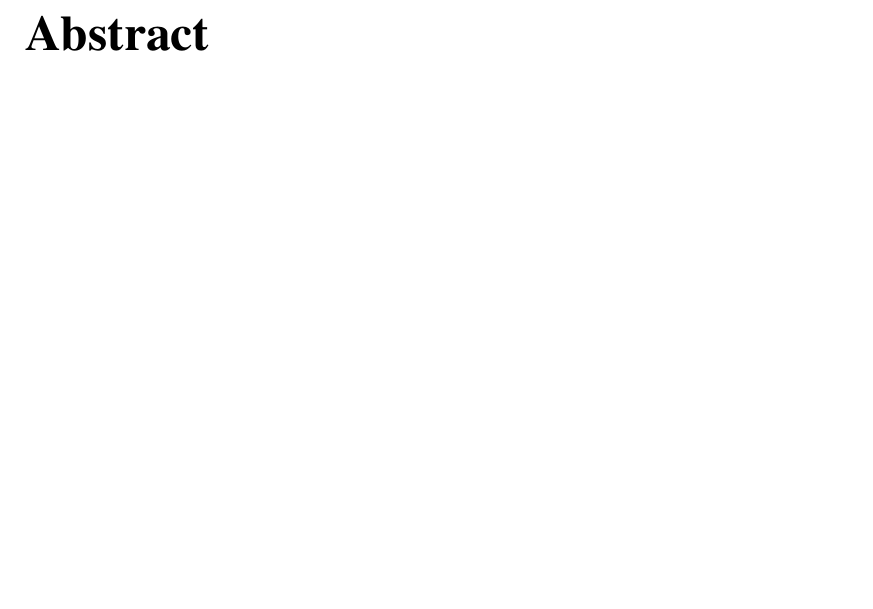
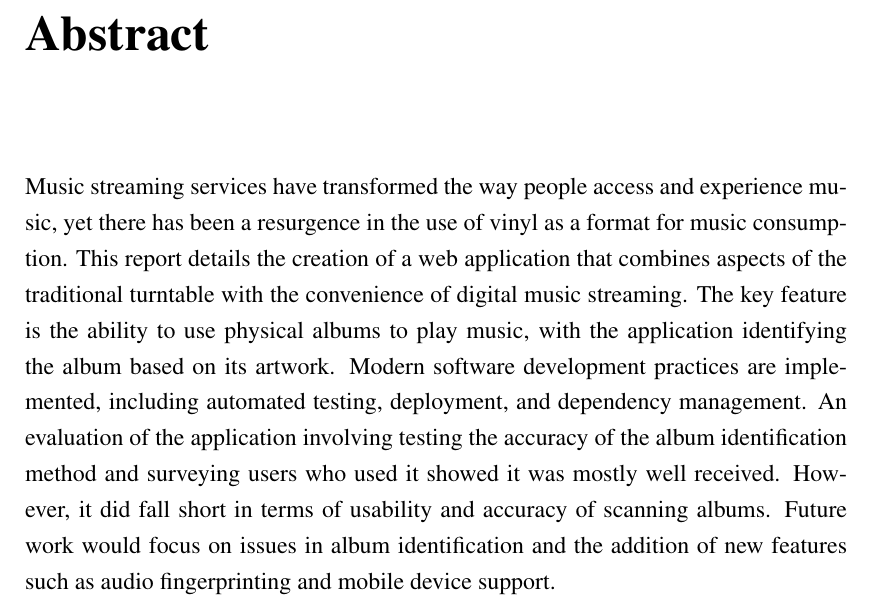
Before and after one commit to chrisroberts14/virtual-turn-table, a LaTeX thesis (report/report.tex, which reads report/abstract.tex): part of page 7 of 63, cut so that both start at the same text, the shorter picture padded with empty space. Compiled offline with pdfLaTeX; a LaTeX package or settings file that is missing is left out.

Commit message:
report: add abstract

```diff
--- a/report/abstract.tex
+++ b/report/abstract.tex
@@ -3,4 +3,5 @@
 %
 {\singlespacing
 
+Music streaming services have transformed the way people access and experience music, yet there has been a resurgence in the use of vinyl as a format for music consumption. This report details the creation of a web application that combines aspects of the traditional turntable with the convenience of digital music streaming. The key feature is the ability to use physical albums to play music, with the application identifying the album based on its artwork. Modern software development practices are implemented, including automated testing, deployment, and dependency management. An evaluation of the application involving testing the accuracy of the album identification method and surveying users who used it showed it was mostly well received. However, it did fall short in terms of usability and accuracy of scanning albums. Future work would focus on issues in album identification and the addition of new features such as audio fingerprinting and mobile device support.
 }
```
